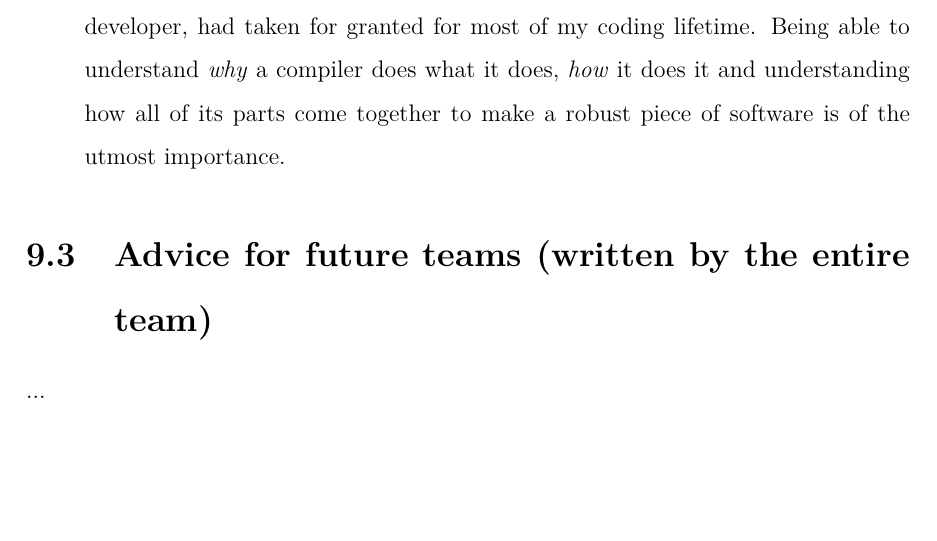
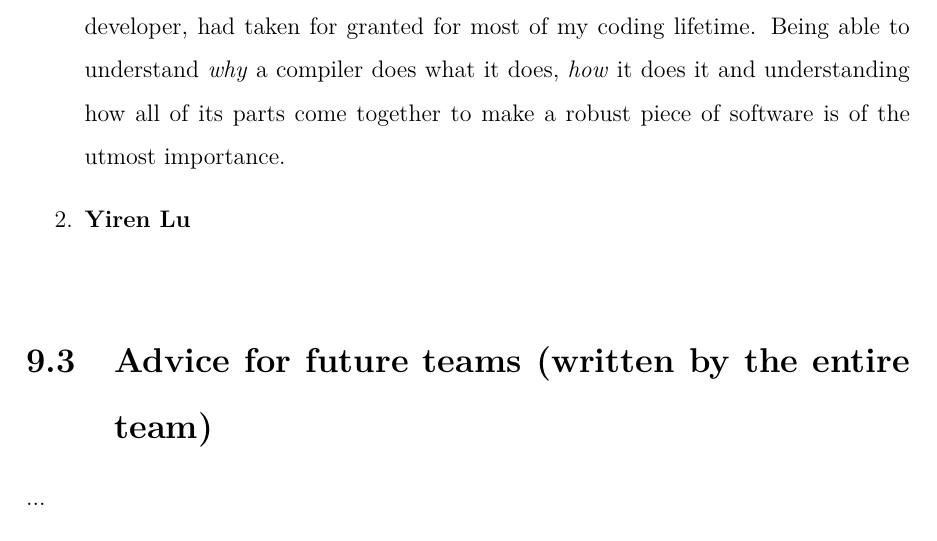
Before and after one commit to sfagmenos/Maestro, a LaTeX document (finalreport/main.tex, which reads finalreport/conclusions.tex): part of page 43 of 44, cut so that both start at the same text, the shorter picture padded with empty space. Compiled offline with pdfLaTeX.

Commit message:
writing changes

```diff
--- a/finalreport/conclusions.tex
+++ b/finalreport/conclusions.tex
@@ -12,6 +12,8 @@
 \item \textbf{Arun Swaminathan} \newline
 Being a part of the team that built Maestro has been my first experience with working on a large-scale project. I learned a lot about how to work with a team and deliver code on time.
 One of the biggest takeaways for me is my knowledge of the intrinsics of compilers. I had to dive into the nitty-gritty of what I, as a developer, had taken for granted for most of my coding lifetime. Being able to understand \textit{why} a compiler does what it does, \textit{how} it does it and understanding how all of its parts come together to make a robust piece of software is of the utmost importance.
+\item \textbf{Yiren Lu} \newline
+
 
 \end{enumerate}
 \section{Advice for future teams (written by the entire team)}
```
